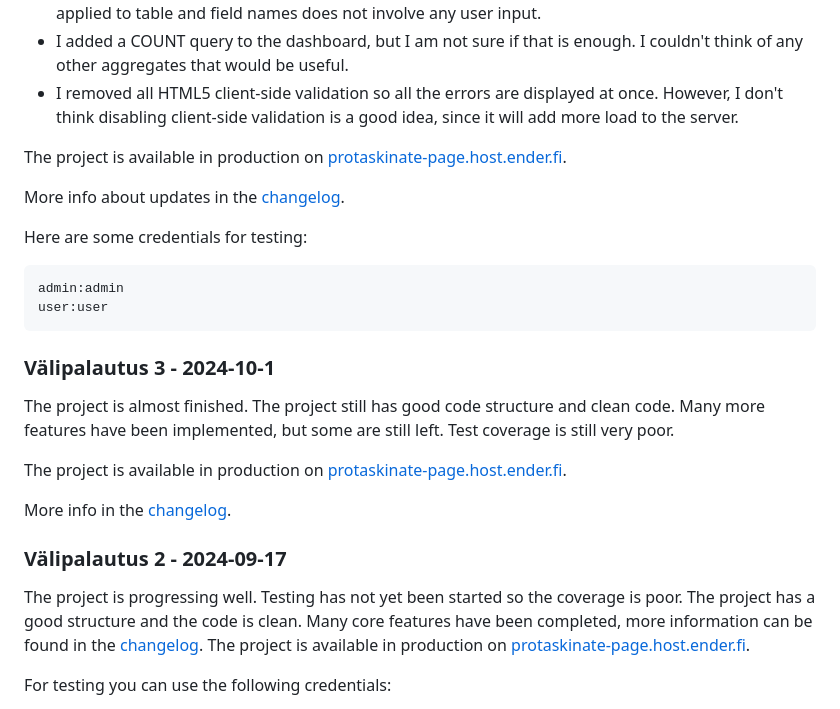
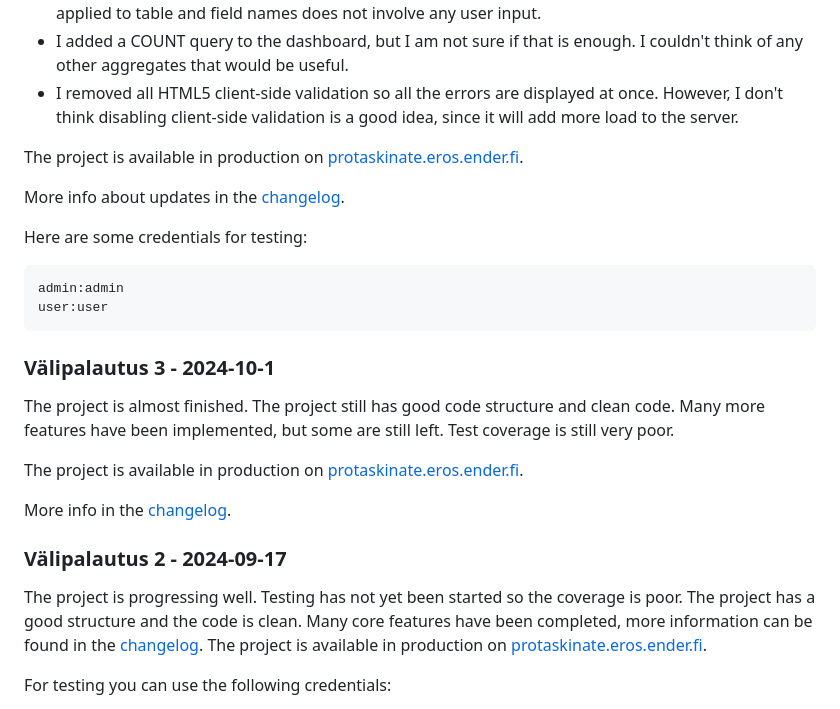
Before and after one commit to 3nd3r1/protaskinate, a Markdown page: README.md, the part around one of its changes. Drawn GitHub-style.

Commit message:
docs: update livedemo links in docs

```diff
--- a/README.md
+++ b/README.md
@@ -91,7 +91,7 @@ Addressing some of the feedback in labtool:
 - I added a COUNT query to the dashboard, but I am not sure if that is enough. I couldn't think of any other aggregates that would be useful.
 - I removed all HTML5 client-side validation so all the errors are displayed at once. However, I don't think disabling client-side validation is a good idea, since it will add more load to the server.
 
-The project is available in production on [protaskinate-page.host.ender.fi](https://protaskinate-page.host.ender.fi/).
+The project is available in production on [protaskinate.eros.ender.fi](https://protaskinate.eros.ender.fi/).
 
 More info about updates in the [changelog](docs/changelog.md).
 
@@ -106,13 +106,13 @@ user:user
 
 The project is almost finished. The project still has good code structure and clean code. Many more features have been implemented, but some are still left. Test coverage is still very poor.
 
-The project is available in production on [protaskinate-page.host.ender.fi](https://protaskinate-page.host.ender.fi/).
+The project is available in production on [protaskinate.eros.ender.fi](https://protaskinate.eros.ender.fi/).
 
 More info in the [changelog](docs/changelog.md).
 
 ### Välipalautus 2 - 2024-09-17
 
-The project is progressing well. Testing has not yet been started so the coverage is poor. The project has a good structure and the code is clean. Many core features have been completed, more information can be found in the [changelog](docs/changelog.md). The project is available in production on [protaskinate-page.host.ender.fi](https://protaskinate-page.host.ender.fi/).
+The project is progressing well. Testing has not yet been started so the coverage is poor. The project has a good structure and the code is clean. Many core features have been completed, more information can be found in the [changelog](docs/changelog.md). The project is available in production on [protaskinate.eros.ender.fi](https://protaskinate.eros.ender.fi/).
 
 For testing you can use the following credentials:
 - Username: admin
```
Also changed, not shown: other parts of README.md (+1 -1 lines).
